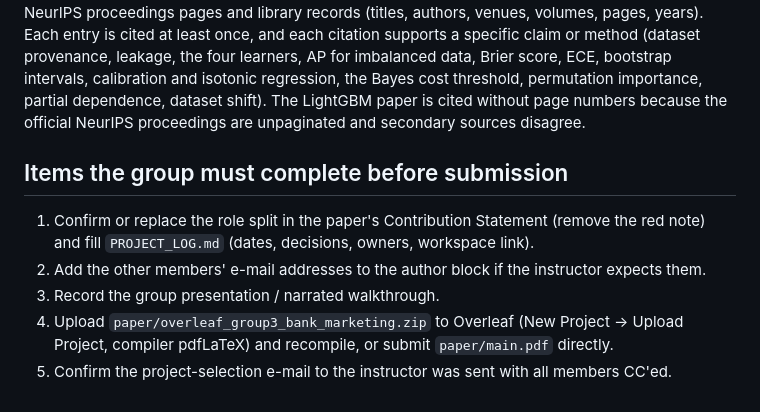
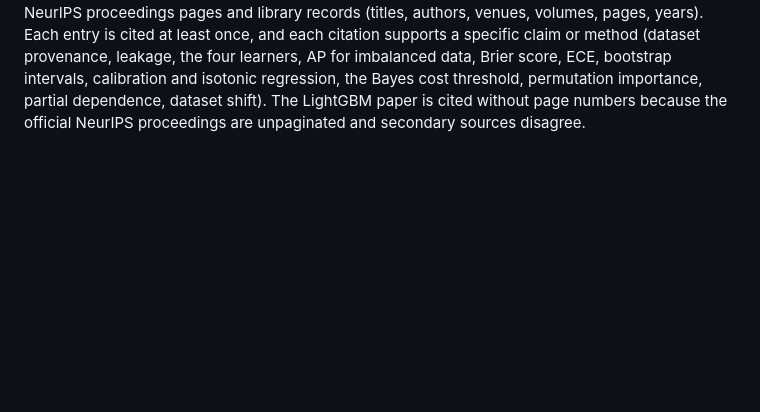
Before and after one commit to ogskeltal/csi5810midtermgroupproject, a Markdown page: SUBMISSION_CHECKLIST.md, the part around the change. GitHub-like rendering; blank space fills up the shorter version.

Commit message:
Remove checklist items from submission document
Removed submission checklist items for clarity.

```diff
--- a/SUBMISSION_CHECKLIST.md
+++ b/SUBMISSION_CHECKLIST.md
@@ -127,11 +127,3 @@ specific claim or method (dataset provenance, leakage, the four learners, AP for
 ECE, bootstrap intervals, calibration and isotonic regression, the Bayes cost threshold, permutation importance,
 partial dependence, dataset shift). The LightGBM paper is cited without page numbers because the official NeurIPS
 proceedings are unpaginated and secondary sources disagree.
-
-## Items the group must complete before submission
-
-1. Confirm or replace the role split in the paper's Contribution Statement (remove the red note) and fill `PROJECT_LOG.md` (dates, decisions, owners, workspace link).
-2. Add the other members' e-mail addresses to the author block if the instructor expects them.
-3. Record the group presentation / narrated walkthrough.
-4. Upload `paper/overleaf_group3_bank_marketing.zip` to Overleaf (New Project → Upload Project, compiler pdfLaTeX) and recompile, or submit `paper/main.pdf` directly.
-5. Confirm the project-selection e-mail to the instructor was sent with all members CC'ed.
```
